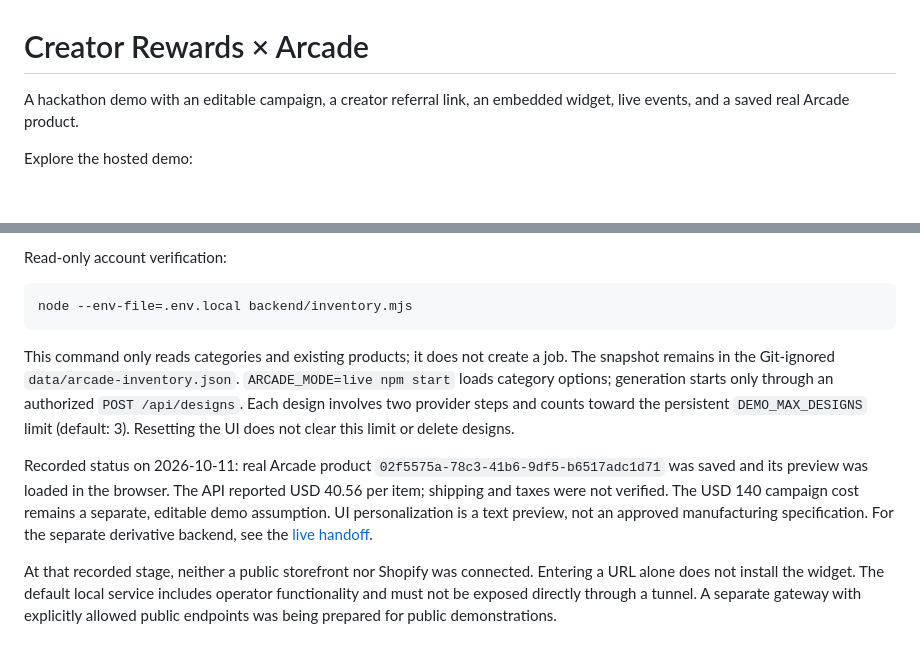
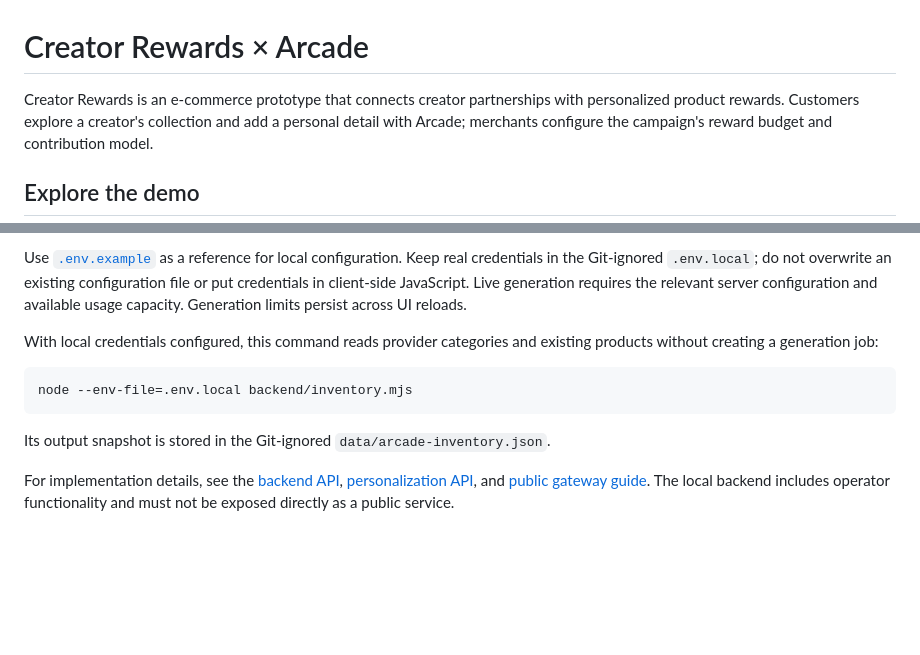
Before and after one commit to radiljancz/creator-rewards-demo, a Markdown page: README.md, 2 parts joined by grey strips. Drawn GitHub-style; blank space fills up the shorter version.

````diff
--- a/README.md
+++ b/README.md
@@ -1,6 +1,6 @@
 # Creator Rewards × Arcade
 
-A hackathon demo with an editable campaign, a creator referral link, an embedded widget, live events, and a saved real Arcade product.
+Creator Rewards is an e-commerce prototype that connects creator partnerships with personalized product rewards. Customers explore a creator's collection and add a personal detail with Arcade; merchants configure the campaign's reward budget and contribution model.
 
-Explore the hosted demo:
+## Explore the demo
 
@@ -30,12 +78,12 @@ In a configured environment, `.env.local` contains the server API key. **Do not
 
-Read-only account verification:
+Use [`.env.example`](.env.example) as a reference for local configuration. Keep real credentials in the Git-ignored `.env.local`; do not overwrite an existing configuration file or put credentials in client-side JavaScript. Live generation requires the relevant server configuration and available usage capacity. Generation limits persist across UI reloads.
+
+With local credentials configured, this command reads provider categories and existing products without creating a generation job:
 
 ```sh
 node --env-file=.env.local backend/inventory.mjs
 ```
 
-This command only reads categories and existing products; it does not create a job. The snapshot remains in the Git-ignored `data/arcade-inventory.json`. `ARCADE_MODE=live npm start` loads category options; generation starts only through an authorized `POST /api/designs`. Each design involves two provider steps and counts toward the persistent `DEMO_MAX_DESIGNS` limit (default: 3). Resetting the UI does not clear this limit or delete designs.
+Its output snapshot is stored in the Git-ignored `data/arcade-inventory.json`.
 
-Recorded status on 2026-10-11: real Arcade product `02f5575a-78c3-41b6-9df5-b6517adc1d71` was saved and its preview was loaded in the browser. The API reported USD 40.56 per item; shipping and taxes were not verified. The USD 140 campaign cost remains a separate, editable demo assumption. UI personalization is a text preview, not an approved manufacturing specification. For the separate derivative backend, see the [live handoff](docs/arcade-live-handoff.md).
-
-At that recorded stage, neither a public storefront nor Shopify was connected. Entering a URL alone does not install the widget. The default local service includes operator functionality and must not be exposed directly through a tunnel. A separate gateway with explicitly allowed public endpoints was being prepared for public demonstrations.
+For implementation details, see the [backend API](docs/backend-api.md), [personalization API](docs/personalization-api.md), and [public gateway guide](docs/public-demo.md). The local backend includes operator functionality and must not be exposed directly as a public service.
````
Also changed, not shown: other parts of README.md (+57 -9 lines).
